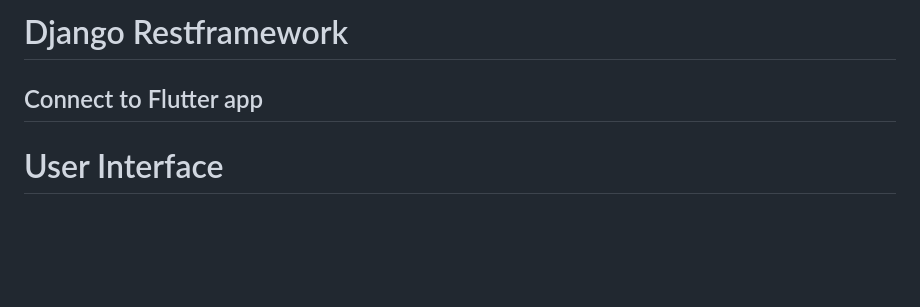
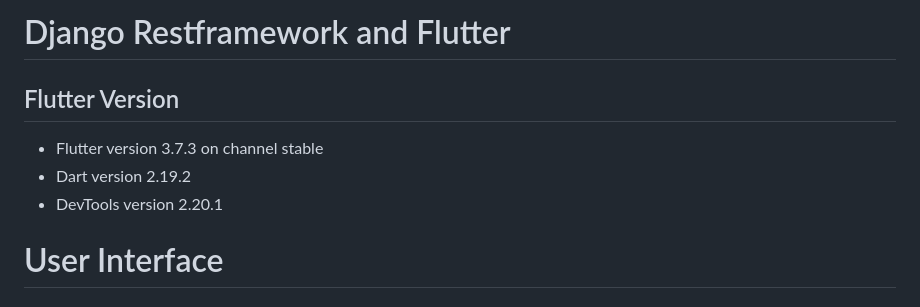
Before and after one commit to partho-debnath/flutter-django-crud-authentication, a Markdown page: README.md, the part around the change. Rendered like a GitHub page; blank space fills up the shorter version.

Commit message:
add flutter, dart version

```diff
--- a/README.md
+++ b/README.md
@@ -1,5 +1,10 @@
-# Django Restframework
-## Connect to Flutter app
+# Django Restframework and Flutter
+
+## Flutter Version
+- Flutter version 3.7.3 on channel stable
+- Dart version 2.19.2
+- DevTools version 2.20.1
+
 
 # User Interface
 
```
